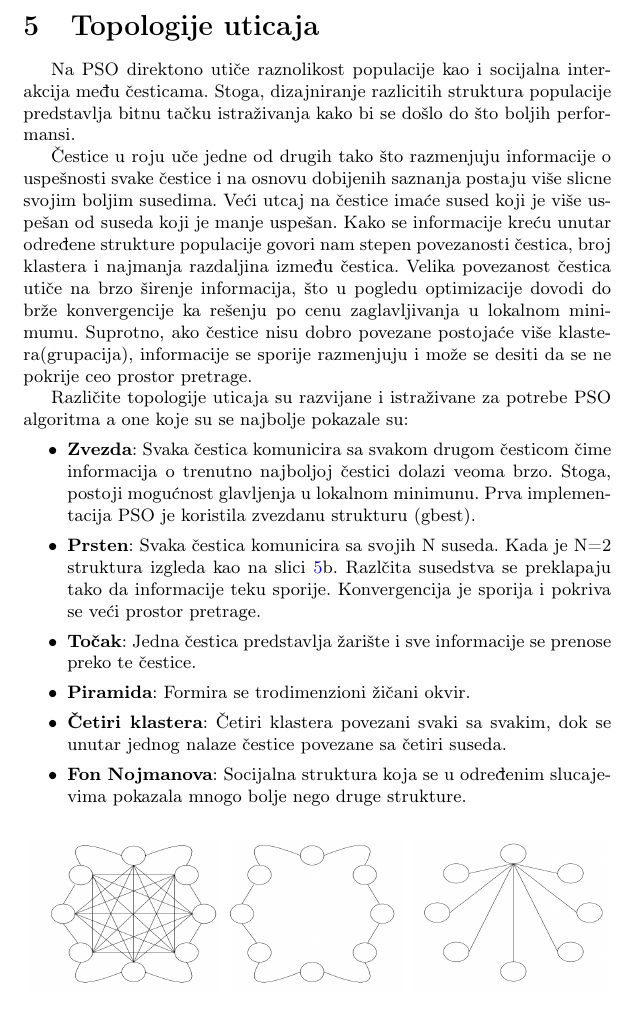
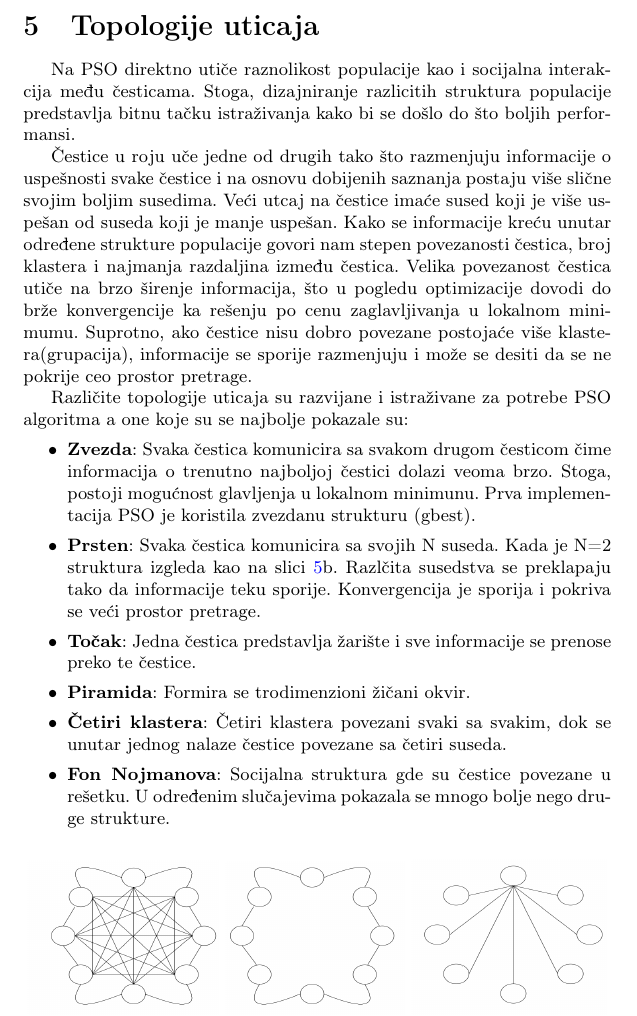
Before and after one commit to NevenaSoldat/msnr_projekat, a LaTeX document (3_Optimizacija_rojem_čestica_Soldat_Kurtić_Živković_Miloradović.tex): part of page 11 of 12, cut so that both start at the same text. Compiled offline with pdfLaTeX.

Commit message:
Zavrsne dorade

```diff
--- a/3_Optimizacija_rojem_čestica_Soldat_Kurtić_Živković_Miloradović.tex
+++ b/3_Optimizacija_rojem_čestica_Soldat_Kurtić_Živković_Miloradović.tex
@@ -334,9 +334,9 @@ U ovom pristupu čvorovi su uzastopno izabrani i dodati na terminalni čvor rast
 \section{Topologije uticaja}
 
 
-Na PSO direktono utiče raznolikost populacije kao i socijalna interakcija među česticama. Stoga, dizajniranje razlicitih struktura populacije predstavlja bitnu tačku istraživanja kako bi se došlo do što boljih performansi.
+Na PSO direktno utiče raznolikost populacije kao i socijalna interakcija među česticama. Stoga, dizajniranje razlicitih struktura populacije predstavlja bitnu tačku istraživanja kako bi se došlo do što boljih performansi.
 
-Čestice u roju uče jedne od drugih tako što razmenjuju informacije o uspešnosti svake čestice i na osnovu dobijenih saznanja postaju više slicne svojim boljim susedima. Veći utcaj na čestice imaće sused koji je više uspešan od suseda koji je manje uspešan. Kako se informacije kreću unutar određene strukture populacije govori nam stepen povezanosti čestica, broj klastera i najmanja razdaljina između čestica. Velika povezanost čestica utiče na brzo širenje informacija, što u pogledu optimizacije dovodi do brže konvergencije ka rešenju po cenu zaglavljivanja u lokalnom minimumu. Suprotno, ako čestice nisu dobro povezane postojaće više klastera(grupacija), informacije se sporije razmenjuju i može se desiti da se ne pokrije ceo prostor pretrage.
+Čestice u roju uče jedne od drugih tako što razmenjuju informacije o uspešnosti svake čestice i na osnovu dobijenih saznanja postaju više slične svojim boljim susedima. Veći utcaj na čestice imaće sused koji je više uspešan od suseda koji je manje uspešan. Kako se informacije kreću unutar određene strukture populacije govori nam stepen povezanosti čestica, broj klastera i najmanja razdaljina između čestica. Velika povezanost čestica utiče na brzo širenje informacija, što u pogledu optimizacije dovodi do brže konvergencije ka rešenju po cenu zaglavljivanja u lokalnom minimumu. Suprotno, ako čestice nisu dobro povezane postojaće više klastera(grupacija), informacije se sporije razmenjuju i može se desiti da se ne pokrije ceo prostor pretrage.
 
 Različite topologije uticaja su razvijane i istraživane za potrebe PSO algoritma a one koje su se najbolje pokazale su:
 \begin{itemize}
@@ -345,7 +345,7 @@ Različite topologije uticaja su razvijane i istraživane za potrebe PSO algorit
     \item \textbf{Točak}: Jedna čestica predstavlja žarište i sve informacije se prenose preko te čestice.
     \item \textbf{Piramida}: Formira se trodimenzioni žičani okvir.
     \item \textbf{Četiri klastera}: Četiri klastera povezani svaki sa svakim, dok se unutar jednog nalaze čestice povezane sa četiri suseda.
-    \item \textbf{Fon Nojmanova}: Socijalna struktura koja se u određenim slucajevima pokazala mnogo bolje nego druge strukture.
+    \item \textbf{Fon Nojmanova}: Socijalna struktura gde su čestice povezane u rešetku. U određenim slučajevima pokazala se mnogo bolje nego druge strukture.
 \end{itemize}
 \begin{figure}[htp]
     \centering
```
Also changed, not shown: 3_Optimizacija_rojem_čestica_Soldat_Kurtić_Živković_Miloradović.pdf (added), 3_Optimizacija_rojem_čestica_Soldat_Kurtić_Živković_Miloradović.tex (5 more changed lines).
